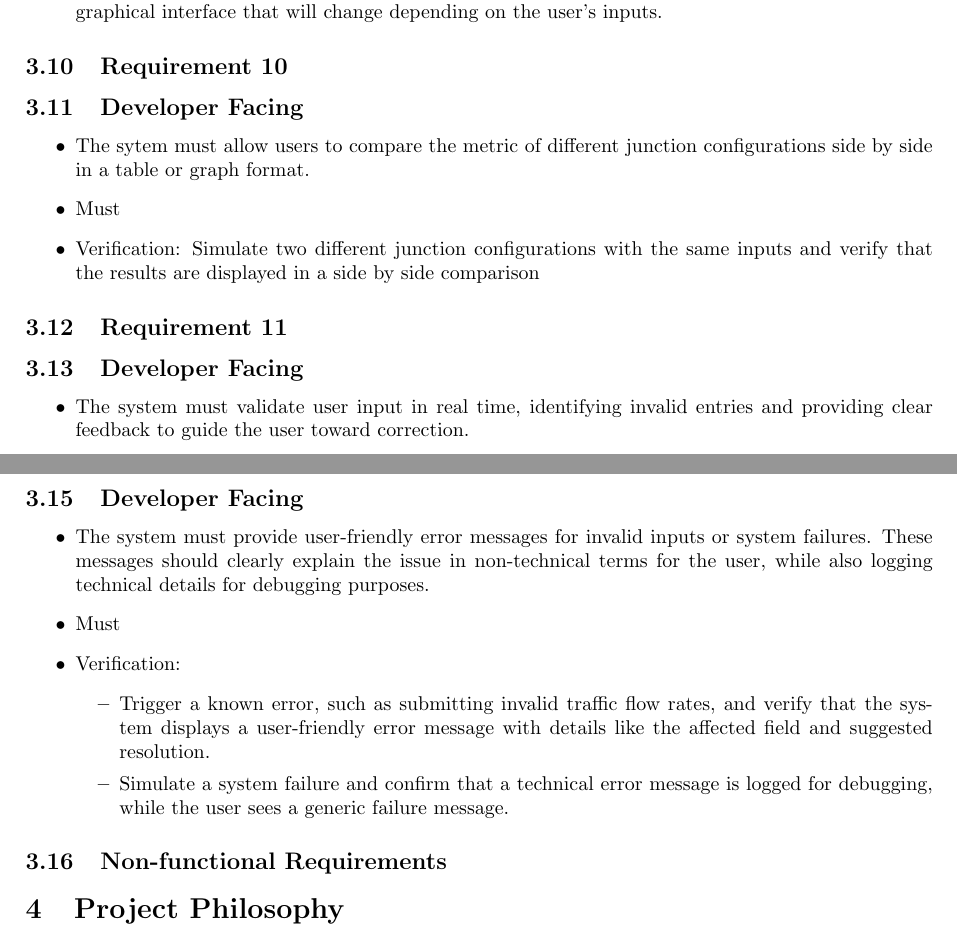
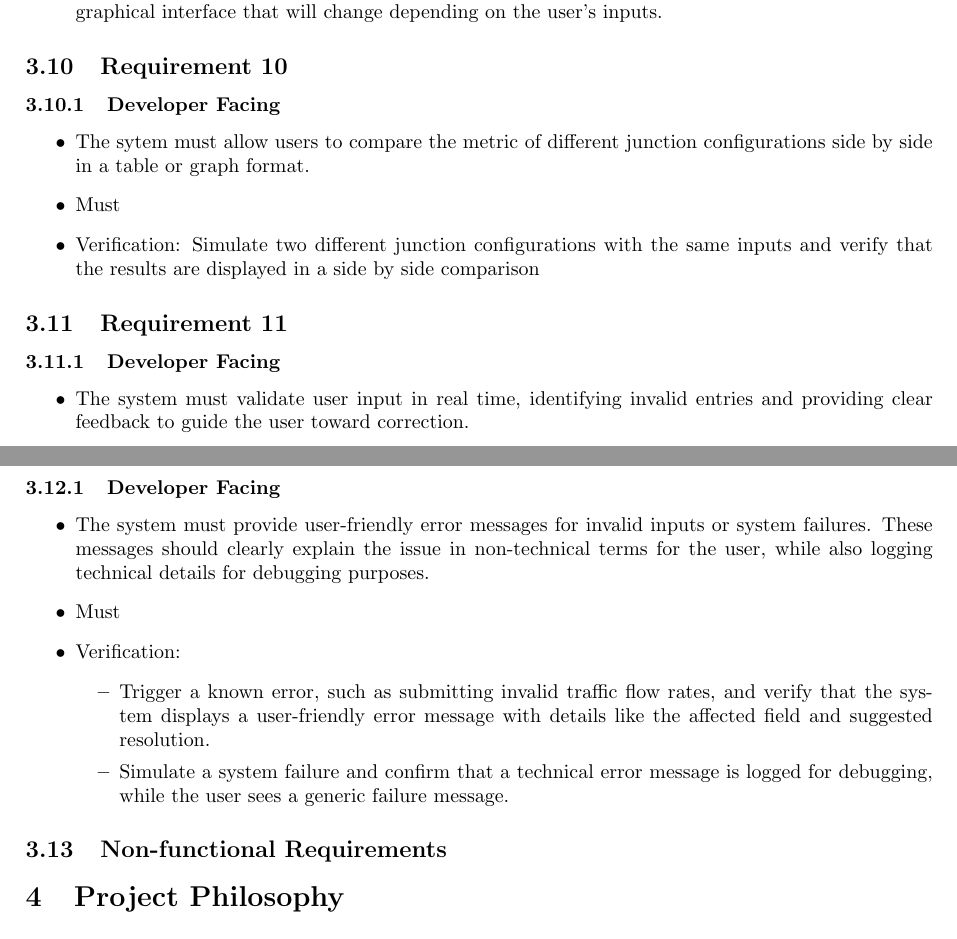
Before and after one commit to antonizyla/cs261, a LaTeX document (deliverables/requirementAnalysis/RequirementAnalysis.tex): two parts of pages 4 and 5 of 5, joined at a grey line, cut so that both start at the same text. Compiled offline with pdfLaTeX.

Commit message:
Small fixes subsubsection

```diff
--- a/deliverables/requirementAnalysis/RequirementAnalysis.tex
+++ b/deliverables/requirementAnalysis/RequirementAnalysis.tex
@@ -192,7 +192,7 @@ When the simulation is ran, the user should be able to select a certain exit and
 \end{itemize}
 
 \subsection{Requirement 10}
-\subsection{Developer Facing}
+\subsubsection{Developer Facing}
 \begin{itemize}
   \item The sytem must allow users to compare the metric of different junction configurations side by side in a table or graph format.
   \item Must
@@ -200,7 +200,7 @@ When the simulation is ran, the user should be able to select a certain exit and
 \end{itemize}
 
 \subsection{Requirement 11}
-\subsection{Developer Facing}
+\subsubsection{Developer Facing}
 \begin{itemize}
   \item The system must validate user input in real time, identifying invalid entries and providing clear feedback to guide the user toward correction.
   \item Must
@@ -214,7 +214,7 @@ When the simulation is ran, the user should be able to select a certain exit and
 \end{itemize}
 
 \subsection{Requirement 12}
-\subsection{Developer Facing}
+\subsubsection{Developer Facing}
 \begin{itemize}
   \item The system must provide user-friendly error messages for invalid inputs or system failures. These messages should clearly explain the issue in
   non-technical terms for the user, while also logging technical details for debugging purposes.
```
